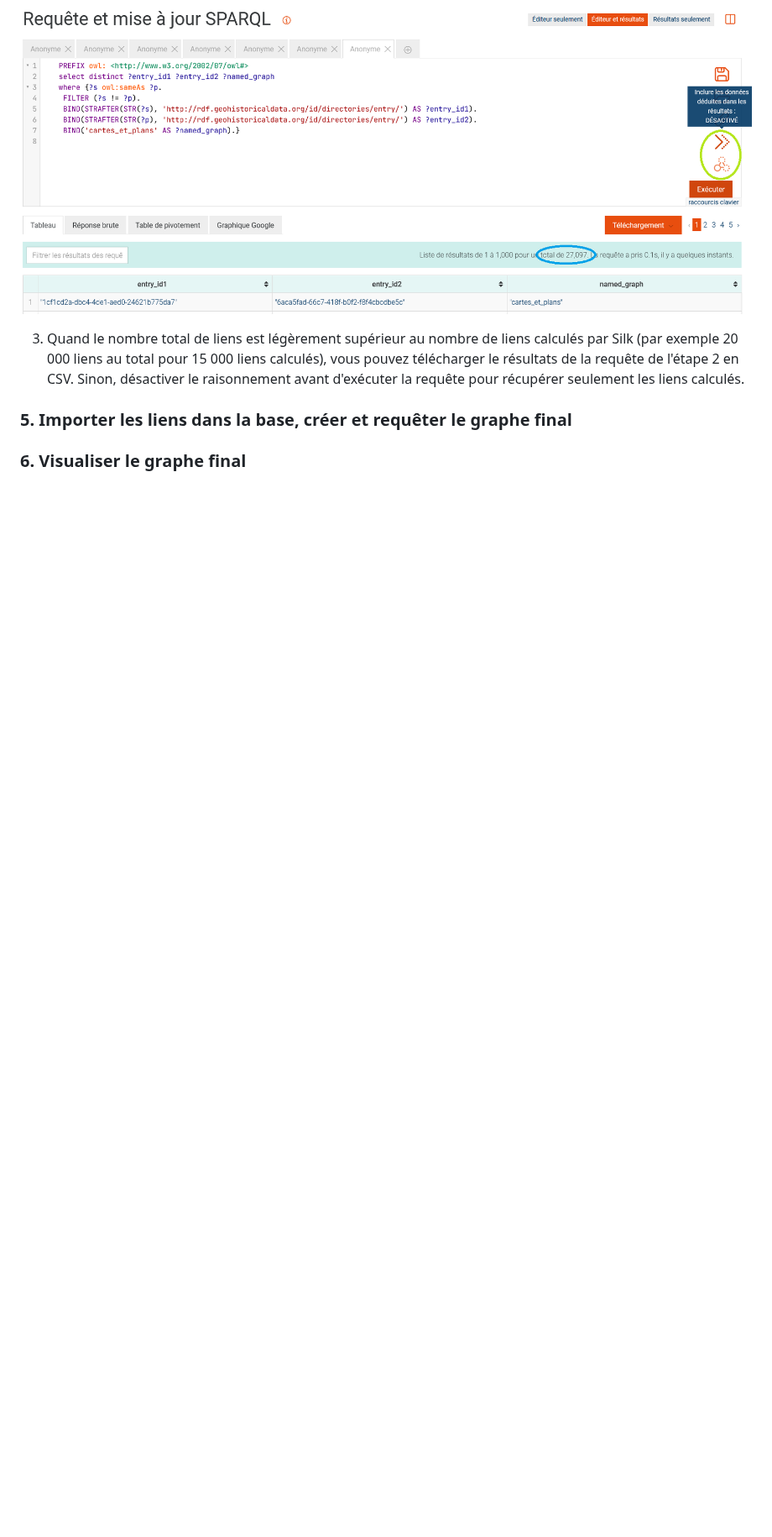
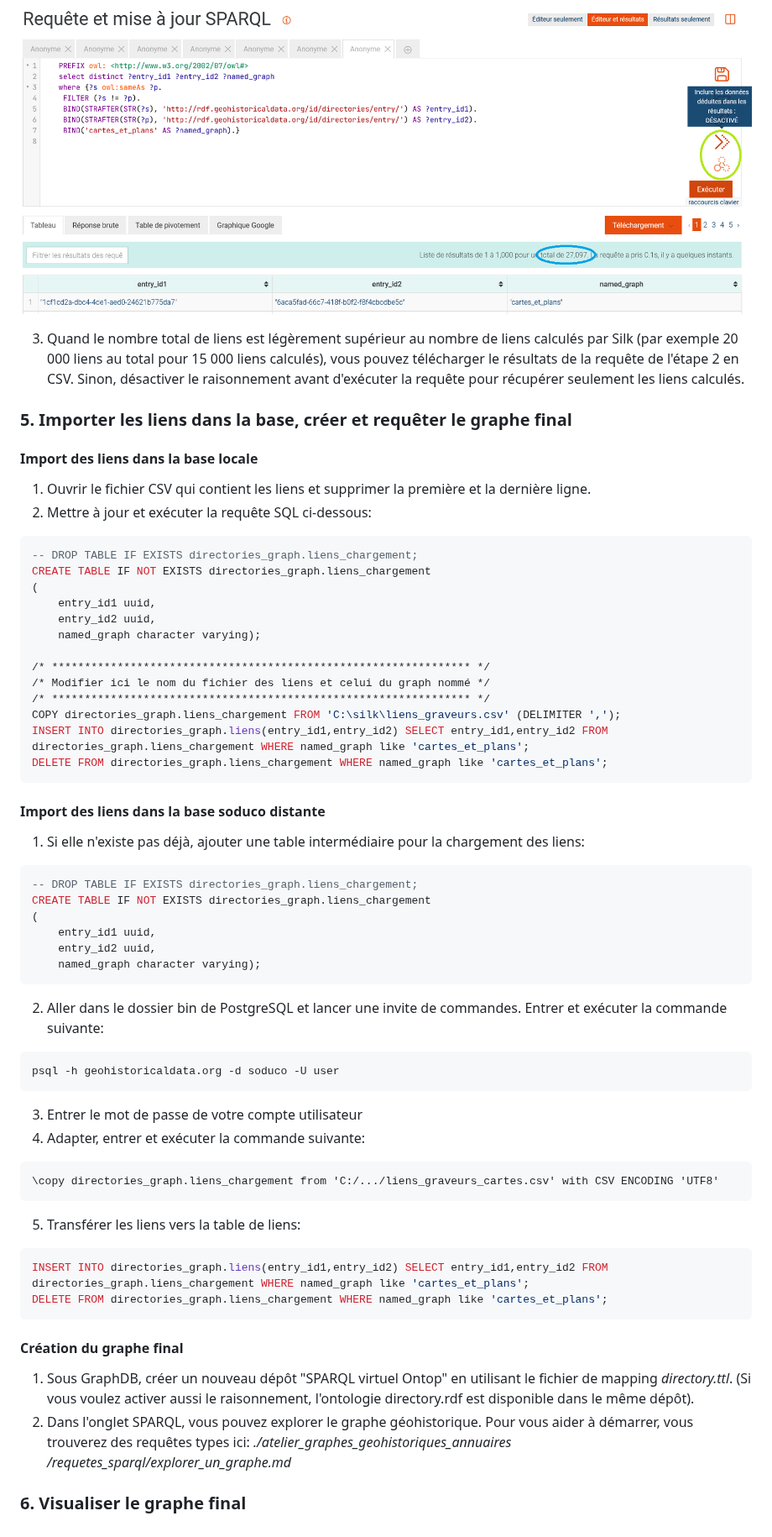
Before and after one commit to soduco/atelier_graphes_geohistoriques_annuaires, a Markdown page: README.md, the part around the change. Shown at 84% size. Drawn GitHub-style; blank space fills up the shorter version.

Commit message:
Added section 5

````diff
--- a/README.md
+++ b/README.md
@@ -166,4 +166,63 @@ java -DconfigFile=liage_annuaires_label_address.xml -jar silk.jar
  3) Quand le nombre total de liens est légèrement supérieur au nombre de liens calculés par Silk (par exemple 20 000 liens au total pour 15 000 liens calculés), vous pouvez télécharger le résultats de la requête de l'étape 2 en CSV. Sinon, désactiver le raisonnement avant d'exécuter la requête pour récupérer seulement les liens calculés.
 
 ### 5. Importer les liens dans la base, créer et requêter le graphe final
+
+#### Import des liens dans la base locale
+
+1) Ouvrir le fichier CSV qui contient les liens et supprimer la première et la dernière ligne.
+2) Mettre à jour et exécuter la requête SQL ci-dessous:
+
+```sql
+-- DROP TABLE IF EXISTS directories_graph.liens_chargement;
+CREATE TABLE IF NOT EXISTS directories_graph.liens_chargement
+(
+    entry_id1 uuid,
+    entry_id2 uuid,
+	named_graph character varying);
+
+/* **************************************************************** */
+/* Modifier ici le nom du fichier des liens et celui du graph nommé */
+/* **************************************************************** */
+COPY directories_graph.liens_chargement FROM 'C:\silk\liens_graveurs.csv' (DELIMITER ',');
+INSERT INTO directories_graph.liens(entry_id1,entry_id2) SELECT entry_id1,entry_id2 FROM directories_graph.liens_chargement WHERE named_graph like 'cartes_et_plans';
+DELETE FROM directories_graph.liens_chargement WHERE named_graph like 'cartes_et_plans';
+```
+
+#### Import des liens dans la base soduco distante
+
+1) Si elle n'existe pas déjà, ajouter une table intermédiaire pour la chargement des liens:
+
+```sql
+-- DROP TABLE IF EXISTS directories_graph.liens_chargement;
+CREATE TABLE IF NOT EXISTS directories_graph.liens_chargement
+(
+    entry_id1 uuid,
+    entry_id2 uuid,
+	named_graph character varying);
+```
+
+2) Aller dans le dossier bin de PostgreSQL et lancer une invite de commandes. Entrer et exécuter la commande suivante:
+
+```cmd
+psql -h geohistoricaldata.org -d soduco -U user
+```
+3) Entrer le mot de passe de votre compte utilisateur
+4) Adapter, entrer et exécuter la commande suivante:
+```cmd
+\copy directories_graph.liens_chargement from 'C:/.../liens_graveurs_cartes.csv' with CSV ENCODING 'UTF8'
+```
+
+5) Transférer les liens vers la table de liens:
+
+```sql
+INSERT INTO directories_graph.liens(entry_id1,entry_id2) SELECT entry_id1,entry_id2 FROM directories_graph.liens_chargement WHERE named_graph like 'cartes_et_plans';
+DELETE FROM directories_graph.liens_chargement WHERE named_graph like 'cartes_et_plans';
+```
+
+#### Création du graphe final
+
+1) Sous GraphDB, créer un nouveau dépôt "SPARQL virtuel Ontop" en utilisant le fichier de mapping *directory.ttl*. (Si vous voulez activer aussi le raisonnement, l'ontologie directory.rdf est disponible dans le même dépôt).
+2) Dans l'onglet SPARQL, vous pouvez explorer le graphe géohistorique. Pour vous aider à démarrer, vous trouverez des requêtes types ici: *./atelier_graphes_geohistoriques_annuaires
+/requetes_sparql/explorer_un_graphe.md*
+
 ### 6. Visualiser le graphe final
````
